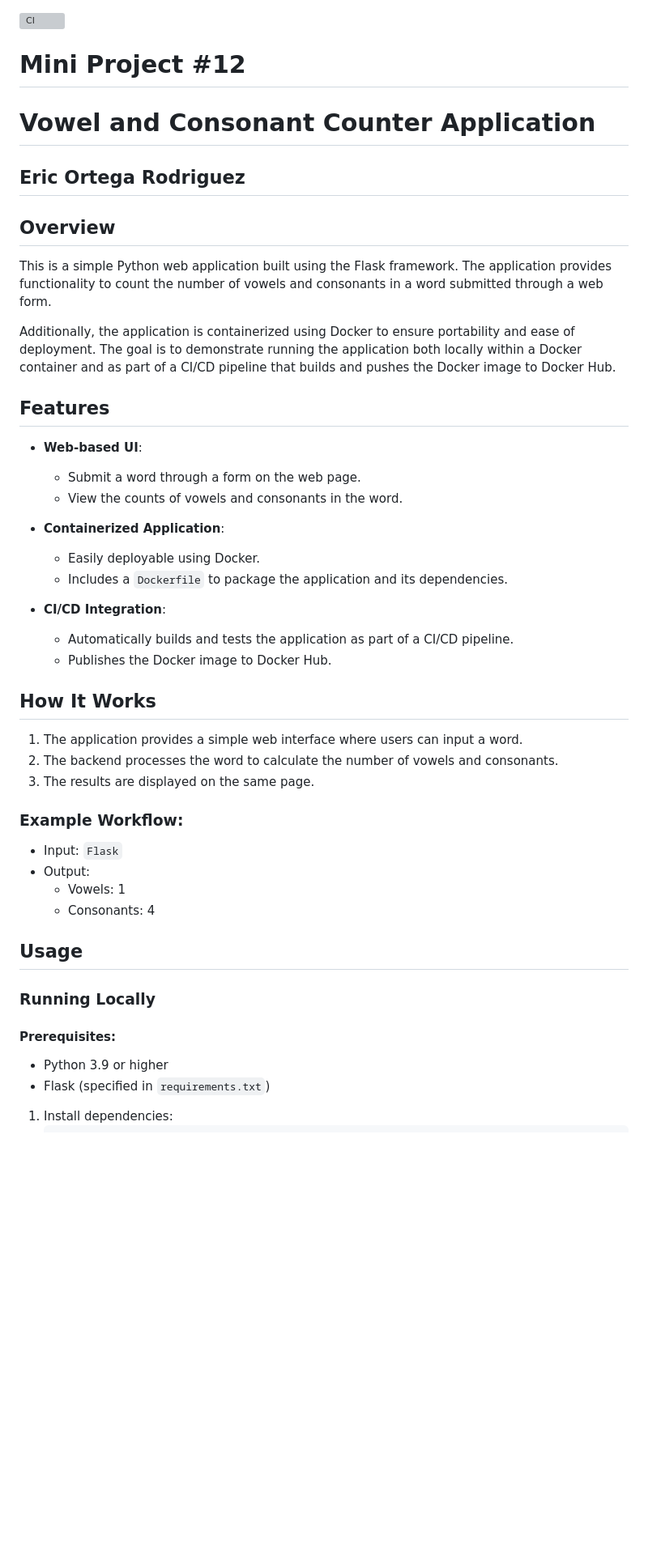
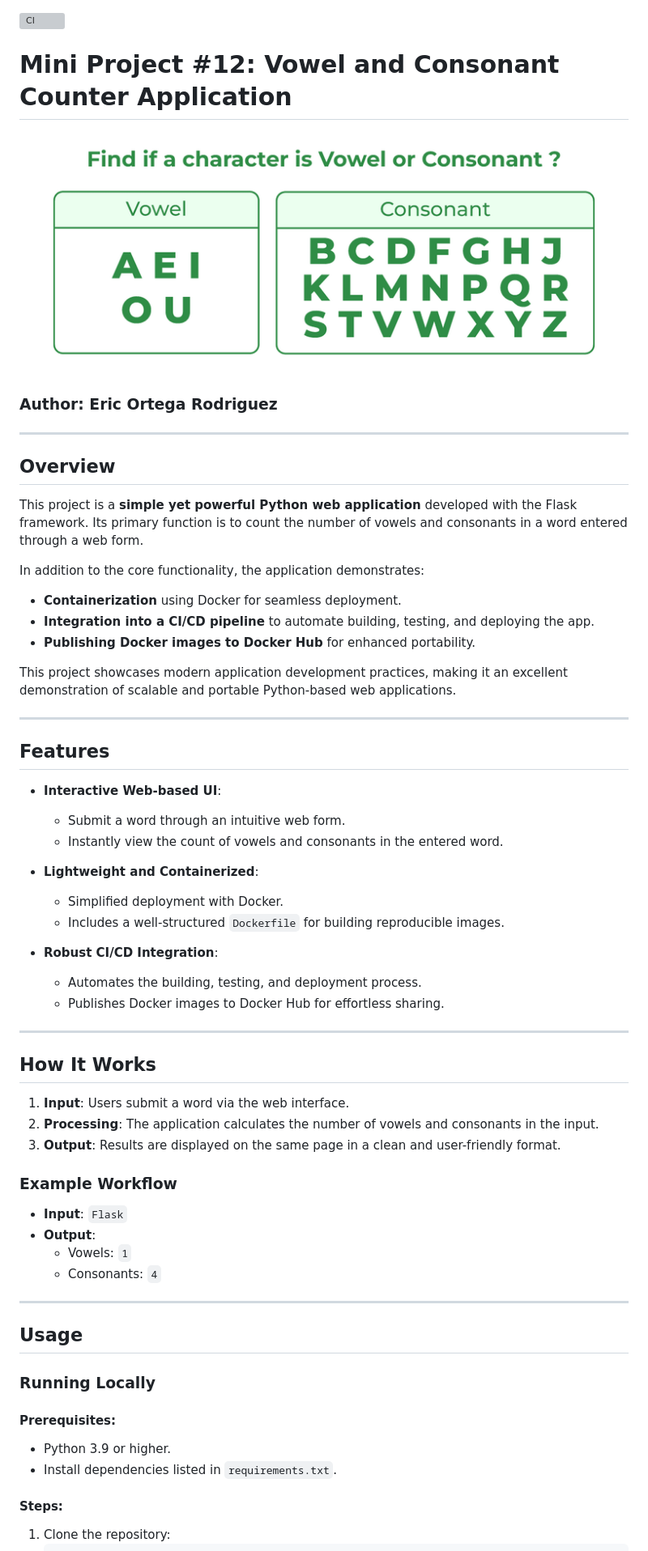
Before and after one commit to nogibjj/Eric_Ortega_Rodriguez_Mini_Project_12, a Markdown page: README.md, the part around the change printed below. Shown: that part at 81% size. GitHub-like rendering; pictures changed too: image.png (added); blank space fills up the shorter version; grey boxes are pictures that could not be loaded.

````diff
--- a/README.md
+++ b/README.md
@@ -1,48 +1,65 @@
 [![CI](https://github.com/nogibjj/Eric_Ortega_Rodriguez_Mini_Project_6/actions/workflows/cicd.yml/badge.svg)](https://github.com/nogibjj/Eric_Ortega_Rodriguez_Mini_Project_6/actions/workflows/cicd.yml)
-# Mini Project #12
-# Vowel and Consonant Counter Application
-## Eric Ortega Rodriguez
+
+# Mini Project #12: Vowel and Consonant Counter Application
+
+![Vowel and Consonant Counter](image.png)
+
+### Author: Eric Ortega Rodriguez
+
+---
 
 ## Overview
 
-This is a simple Python web application built using the Flask framework. The application provides functionality to count the number of vowels and consonants in a word submitted through a web form.
+This project is a **simple yet powerful Python web application** developed with the Flask framework. Its primary function is to count the number of vowels and consonants in a word entered through a web form.
 
-Additionally, the application is containerized using Docker to ensure portability and ease of deployment. The goal is to demonstrate running the application both locally within a Docker container and as part of a CI/CD pipeline that builds and pushes the Docker image to Docker Hub.
+In addition to the core functionality, the application demonstrates:
+- **Containerization** using Docker for seamless deployment.
+- **Integration into a CI/CD pipeline** to automate building, testing, and deploying the app.
+- **Publishing Docker images to Docker Hub** for enhanced portability.
+
+This project showcases modern application development practices, making it an excellent demonstration of scalable and portable Python-based web applications.
+
+---
 
 ## Features
 
-- **Web-based UI**:
-  - Submit a word through a form on the web page.
-  - View the counts of vowels and consonants in the word.
+- **Interactive Web-based UI**:
+  - Submit a word through an intuitive web form.
+  - Instantly view the count of vowels and consonants in the entered word.
 
-- **Containerized Application**:
-  - Easily deployable using Docker.
-  - Includes a `Dockerfile` to package the application and its dependencies.
+- **Lightweight and Containerized**:
+  - Simplified deployment with Docker.
+  - Includes a well-structured `Dockerfile` for building reproducible images.
 
-- **CI/CD Integration**:
-  - Automatically builds and tests the application as part of a CI/CD pipeline.
-  - Publishes the Docker image to Docker Hub.
+- **Robust CI/CD Integration**:
+  - Automates the building, testing, and deployment process.
+  - Publishes Docker images to Docker Hub for effortless sharing.
+
+---
 
 ## How It Works
 
-1. The application provides a simple web interface where users can input a word.
-2. The backend processes the word to calculate the number of vowels and consonants.
-3. The results are displayed on the same page.
+1. **Input**: Users submit a word via the web interface.
+2. **Processing**: The application calculates the number of vowels and consonants in the input.
+3. **Output**: Results are displayed on the same page in a clean and user-friendly format.
 
-### Example Workflow:
+### Example Workflow
 
-- Input: `Flask`
-- Output:
-  - Vowels: 1
-  - Consonants: 4
+- **Input**: `Flask`
+- **Output**:
+  - Vowels: `1`
+  - Consonants: `4`
+
+---
 
 ## Usage
 
 ### Running Locally
 
 #### Prerequisites:
-- Python 3.9 or higher
-- Flask (specified in `requirements.txt`)
+- Python 3.9 or higher.
+- Install dependencies listed in `requirements.txt`.
 
-1. Install dependencies:
+#### Steps:
+1. Clone the repository:
    ```bash
````
Also changed, not shown: other parts of README.md (+2 -1 lines).
